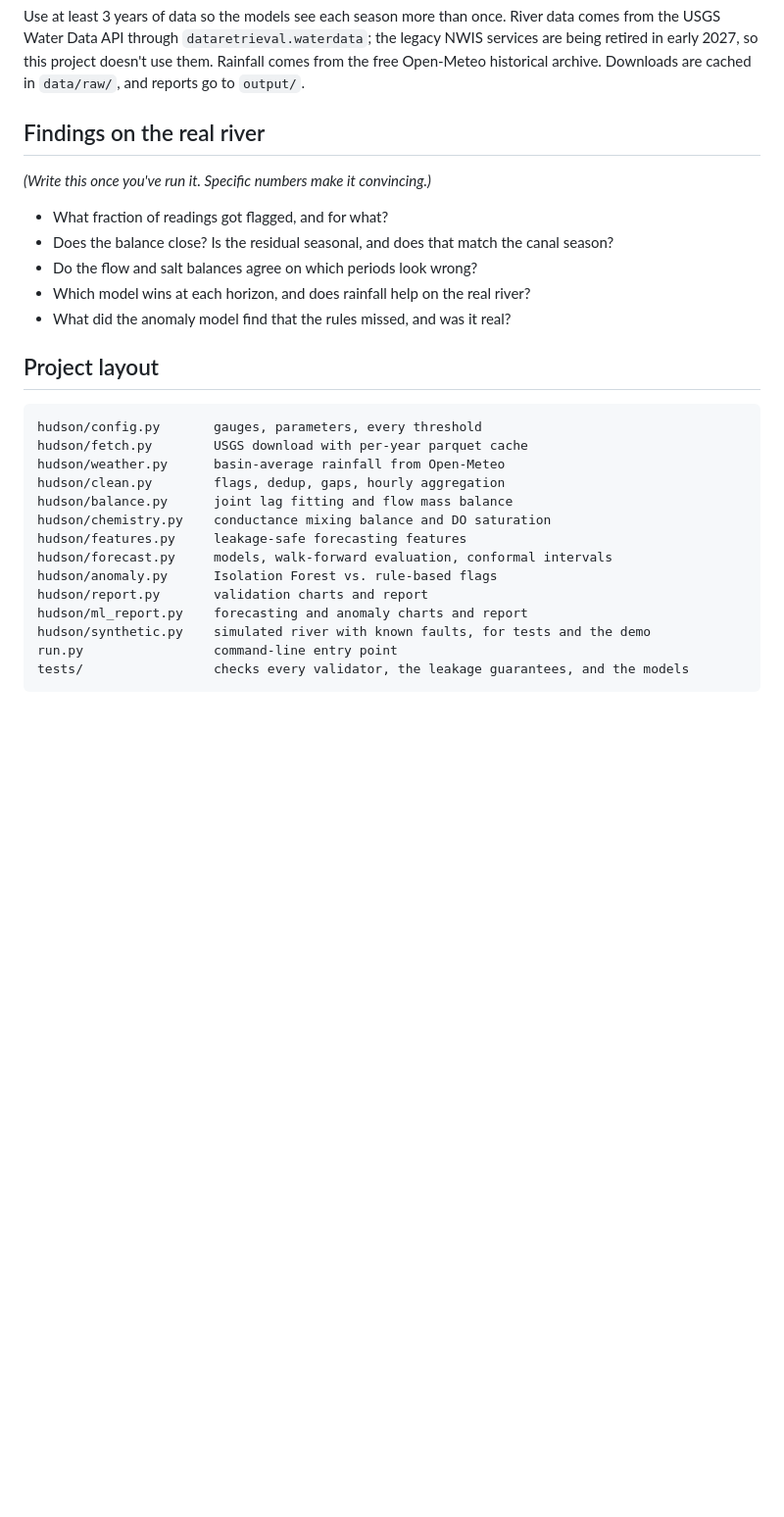
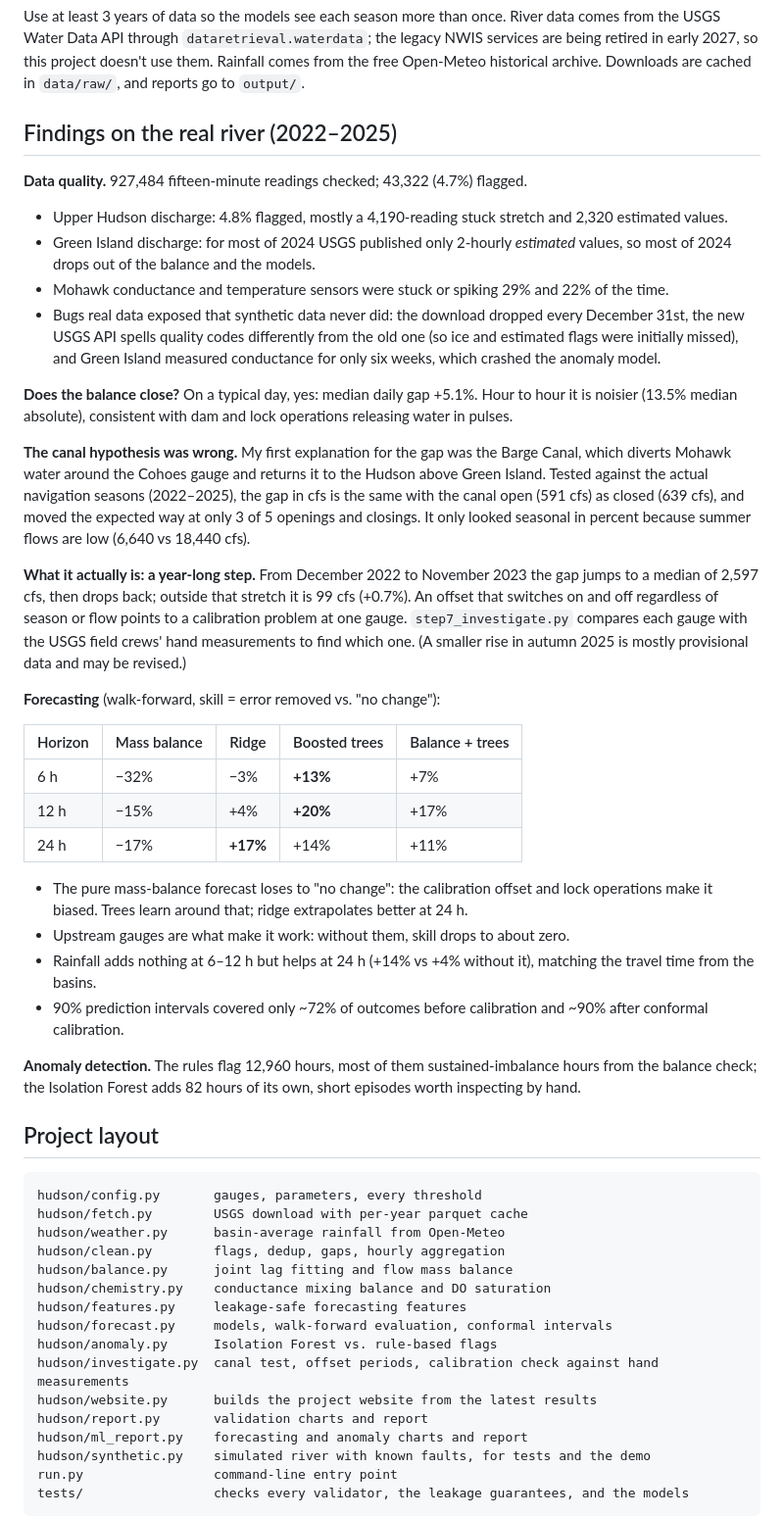
Before and after one commit to HughFOD/hudson-flow, a Markdown page: README.md, the part around one of its changes. Shown at 98% size. Rendered like a GitHub page; blank space fills up the shorter version.

Commit message:
README: findings from the 2022-2025 run

```diff
--- a/README.md
+++ b/README.md
@@ -111,15 +125,45 @@ services are being retired in early 2027, so this project doesn't use them. Rain
 from the free Open-Meteo historical archive. Downloads are cached in `data/raw/`, and
 reports go to `output/`.
 
-## Findings on the real river
+## Findings on the real river (2022–2025)
 
-*(Write this once you've run it. Specific numbers make it convincing.)*
+**Data quality.** 927,484 fifteen-minute readings checked; 43,322 (4.7%) flagged.
+- Upper Hudson discharge: 4.8% flagged, mostly a 4,190-reading stuck stretch and 2,320 estimated values.
+- Green Island discharge: for most of 2024 USGS published only 2-hourly *estimated* values, so most of 2024 drops out of the balance and the models.
+- Mohawk conductance and temperature sensors were stuck or spiking 29% and 22% of the time.
+- Bugs real data exposed that synthetic data never did: the download dropped every December 31st, the new USGS API spells quality codes differently from the old one (so ice and estimated flags were initially missed), and Green Island measured conductance for only six weeks, which crashed the anomaly model.
 
-- What fraction of readings got flagged, and for what?
-- Does the balance close? Is the residual seasonal, and does that match the canal season?
-- Do the flow and salt balances agree on which periods look wrong?
-- Which model wins at each horizon, and does rainfall help on the real river?
-- What did the anomaly model find that the rules missed, and was it real?
+**Does the balance close?** On a typical day, yes: median daily gap +5.1%. Hour to hour it is
+noisier (13.5% median absolute), consistent with dam and lock operations releasing water in pulses.
+
+**The canal hypothesis was wrong.** My first explanation for the gap was the Barge Canal, which
+diverts Mohawk water around the Cohoes gauge and returns it to the Hudson above Green Island.
+Tested against the actual navigation seasons (2022–2025), the gap in cfs is the same with the
+canal open (591 cfs) as closed (639 cfs), and moved the expected way at only 3 of 5 openings and
+closings. It only looked seasonal in percent because summer flows are low (6,640 vs 18,440 cfs).
+
+**What it actually is: a year-long step.** From December 2022 to November 2023 the gap jumps to a
+median of 2,597 cfs, then drops back; outside that stretch it is 99 cfs (+0.7%). An offset that
+switches on and off regardless of season or flow points to a calibration problem at one gauge.
+`step7_investigate.py` compares each gauge with the USGS field crews' hand measurements to find
+which one. (A smaller rise in autumn 2025 is mostly provisional data and may be revised.)
+
+**Forecasting** (walk-forward, skill = error removed vs. "no change"):
+
+| Horizon | Mass balance | Ridge | Boosted trees | Balance + trees |
+|---|---|---|---|---|
+| 6 h  | −32% | −3% | **+13%** | +7% |
+| 12 h | −15% | +4% | **+20%** | +17% |
+| 24 h | −17% | **+17%** | +14% | +11% |
+
+- The pure mass-balance forecast loses to "no change": the calibration offset and lock operations
+  make it biased. Trees learn around that; ridge extrapolates better at 24 h.
+- Upstream gauges are what make it work: without them, skill drops to about zero.
+- Rainfall adds nothing at 6–12 h but helps at 24 h (+14% vs +4% without it), matching the travel time from the basins.
+- 90% prediction intervals covered only ~72% of outcomes before calibration and ~90% after conformal calibration.
+
+**Anomaly detection.** The rules flag 12,960 hours, most of them sustained-imbalance hours from the
+balance check; the Isolation Forest adds 82 hours of its own, short episodes worth inspecting by hand.
 
 ## Project layout
 
@@ -133,6 +177,8 @@ hudson/chemistry.py    conductance mixing balance and DO saturation
 hudson/features.py     leakage-safe forecasting features
 hudson/forecast.py     models, walk-forward evaluation, conformal intervals
 hudson/anomaly.py      Isolation Forest vs. rule-based flags
+hudson/investigate.py  canal test, offset periods, calibration check against hand measurements
+hudson/website.py      builds the project website from the latest results
 hudson/report.py       validation charts and report
 hudson/ml_report.py    forecasting and anomaly charts and report
 hudson/synthetic.py    simulated river with known faults, for tests and the demo
```
Also changed, not shown: other parts of README.md (+17 -3 lines).
